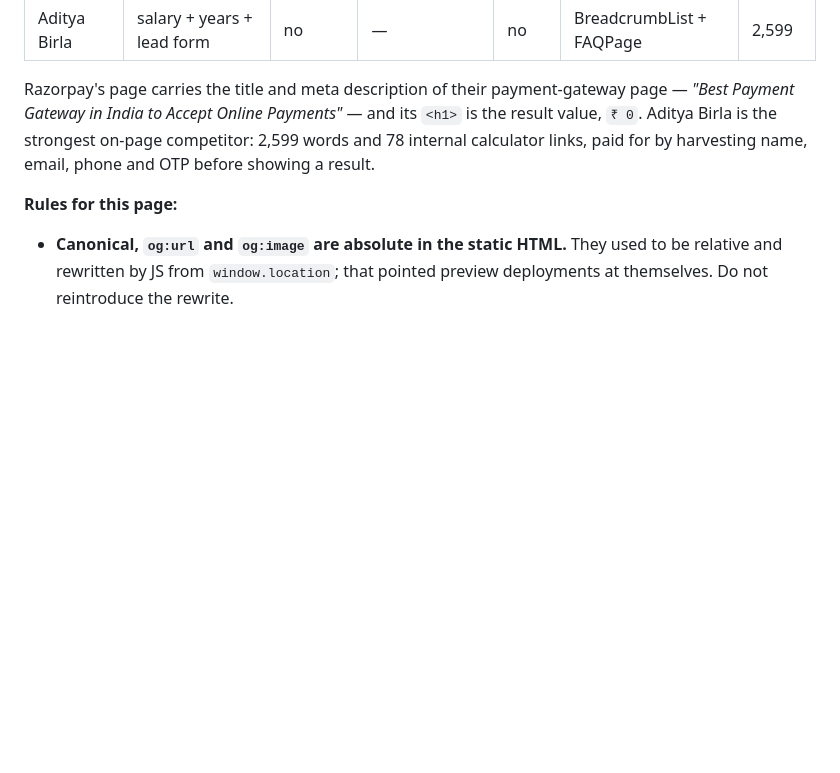
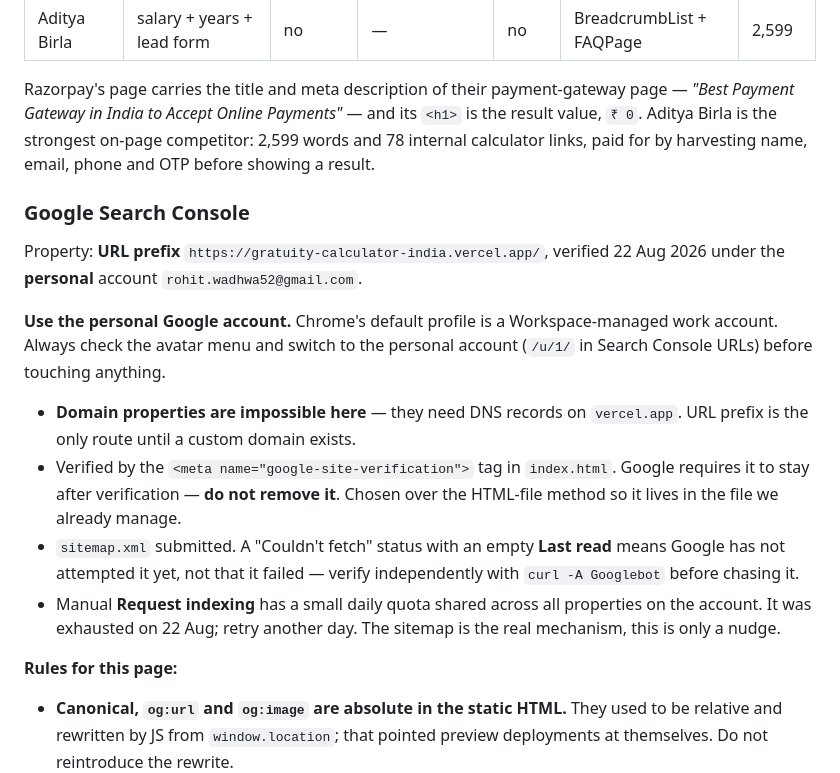
Before and after one commit to rohit-wadhwa/gratuity-calculator-india, a Markdown page: CLAUDE.md, the part around the change. GitHub-like rendering; blank space fills up the shorter version.

Commit message:
Record the Search Console setup (#10)
Property is a URL prefix verified under the personal Google account.
Documents why a Domain property is impossible on a vercel.app
subdomain, that the verification meta tag must not be removed, and how
to read the sitemap status honestly.

Notes the trap worth remembering: Chrome defaults to the Workspace-
managed SourceFuse account, and adding a personal side project there
would place it under employer administration.

Claude-Session: https://claude.ai/code/session_01YEk5XUo8GK5DsMGYBzPqPh

```diff
--- a/CLAUDE.md
+++ b/CLAUDE.md
@@ -324,6 +324,17 @@ An **AI Overview** sits above all of them, absorbing clicks before any result. T
 
 Razorpay's page carries the title and meta description of their payment-gateway page — *"Best Payment Gateway in India to Accept Online Payments"* — and its `<h1>` is the result value, `₹ 0`. Aditya Birla is the strongest on-page competitor: 2,599 words and 78 internal calculator links, paid for by harvesting name, email, phone and OTP before showing a result.
 
+### Google Search Console
+
+Property: **URL prefix** `https://gratuity-calculator-india.vercel.app/`, verified 22 Aug 2026 under the **personal** account `rohit.wadhwa52@gmail.com`.
+
+**Use the personal Google account.** Chrome's default profile is a Workspace-managed work account. Always check the avatar menu and switch to the personal account (`/u/1/` in Search Console URLs) before touching anything.
+
+- **Domain properties are impossible here** — they need DNS records on `vercel.app`. URL prefix is the only route until a custom domain exists.
+- Verified by the `<meta name="google-site-verification">` tag in `index.html`. Google requires it to stay after verification — **do not remove it**. Chosen over the HTML-file method so it lives in the file we already manage.
+- `sitemap.xml` submitted. A "Couldn't fetch" status with an empty **Last read** means Google has not attempted it yet, not that it failed — verify independently with `curl -A Googlebot` before chasing it.
+- Manual **Request indexing** has a small daily quota shared across all properties on the account. It was exhausted on 22 Aug; retry another day. The sitemap is the real mechanism, this is only a nudge.
+
 **Rules for this page:**
 
 - **Canonical, `og:url` and `og:image` are absolute in the static HTML.** They used to be relative and rewritten by JS from `window.location`; that pointed preview deployments at themselves. Do not reintroduce the rewrite.
```
